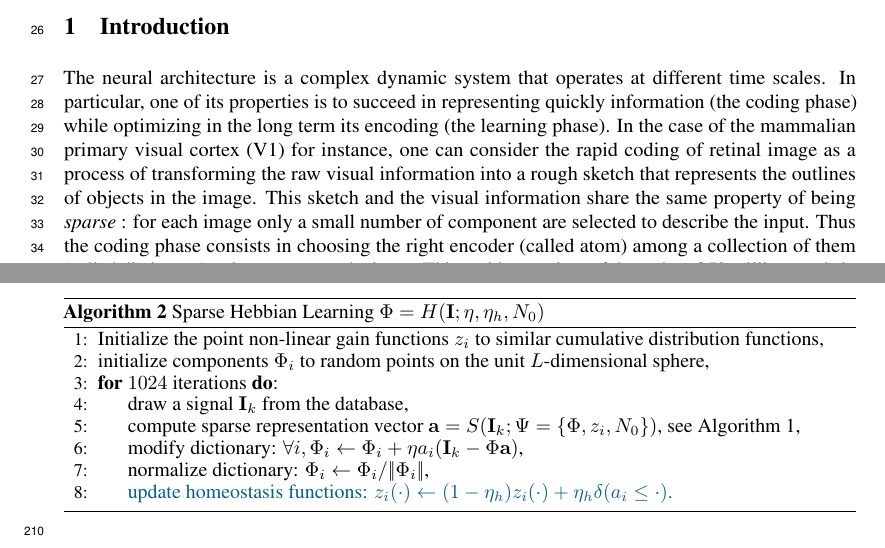
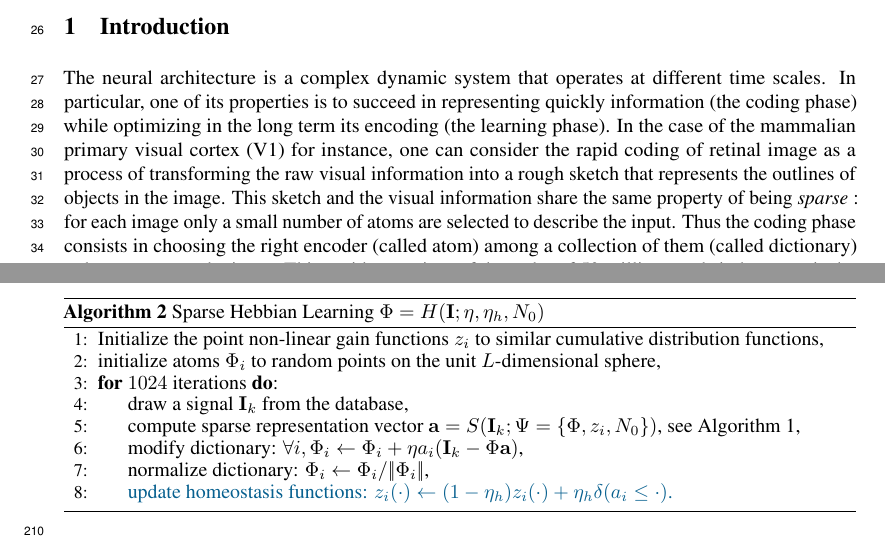
Before and after one commit to SpikeAI/HULK, a LaTeX paper (hulk.tex): two parts of pages 1 and 6 of 9, joined at a grey line, cut so that both start at the same text. Compiled offline with pdfLaTeX.

Commit message:
NIPS : TODO: check when we use atoms or components

```diff
--- a/hulk.tex
+++ b/hulk.tex
@@ -489,8 +489,8 @@ organization={IEEE}
 The neural architecture is a complex dynamic system that operates at different time scales. In particular, one of its properties is to succeed in representing quickly information (the coding phase) while optimizing in the long term its encoding (the learning phase).
 %in the feat of being able to both represent information quickly but also to be able to adapt autonomously in the long term to optimize this coding
  In the case of the mammalian primary visual cortex (V1) for instance, one can consider the rapid coding of retinal image as a process of transforming the raw visual information into a rough sketch that represents the outlines of objects in the image.
-This sketch and the visual information share the same property of being \emph{sparse} : for each image only a small number of component are selected to describe the input. Thus the coding phase consists in choosing the right encoder (called atom) among a collection of them (called dictionary) to  best represent the input.
-%As the structure of visual objects in the environment, this sketch has the property of being \emph{sparse}: for each raw image a small number of components will be selected relative to the size of the representation dictionary.
+This sketch and the visual information share the same property of being \emph{sparse} : for each image only a small number of atoms are selected to describe the input. Thus the coding phase consists in choosing the right encoder (called atom) among a collection of them (called dictionary) to  best represent the input.
+%As the structure of visual objects in the environment, this sketch has the property of being \emph{sparse}: for each raw image a small number of atoms will be selected relative to the size of the representation dictionary.
 This rapid operation, of the order of 50 milli-seconds in humans, is the key to the results of~\citet{Hubel68}, who showed that some cells of the mammalian primary visual cortex have relatively localized receptive fields which are predominantly selective at different orientations.
 Amazingly~\citet{Olshausen96} has shown that such filters are emerging when coupling an unsupervised learning strategy with a sparse prior on the encoding step.
 %Amazingly, emergence of such filters can be explained as the coupling of a simple Hebbian learning with an ``optimal'' coding of the image.
@@ -667,7 +666,7 @@ To recapitulate the different choices we made from the learning to the coding an
 \caption{Sparse Hebbian Learning  $\dico = H(\image; \eta, \eta_h, N_0)$}\label{shl}
 \begin{algorithmic}[1]
 \State Initialize the point non-linear gain functions $z_i$ to similar cumulative distribution functions,%
-\State initialize components $\dico_i$ to random points on the unit $L$-dimensional sphere,
+\State initialize atoms $\dico_i$ to random points on the unit $L$-dimensional sphere,
 \For{$1024$ iterations}:
 \State draw a signal $\image_k$ from the database,%
 \State compute sparse representation vector $\coef = S(\image_k; \Psi=\{\dico, z_i, N_0\})$, see Algorithm~\ref{amp},
```
Also changed, not shown: hulk.tex (11 more changed lines), 1 other file.
